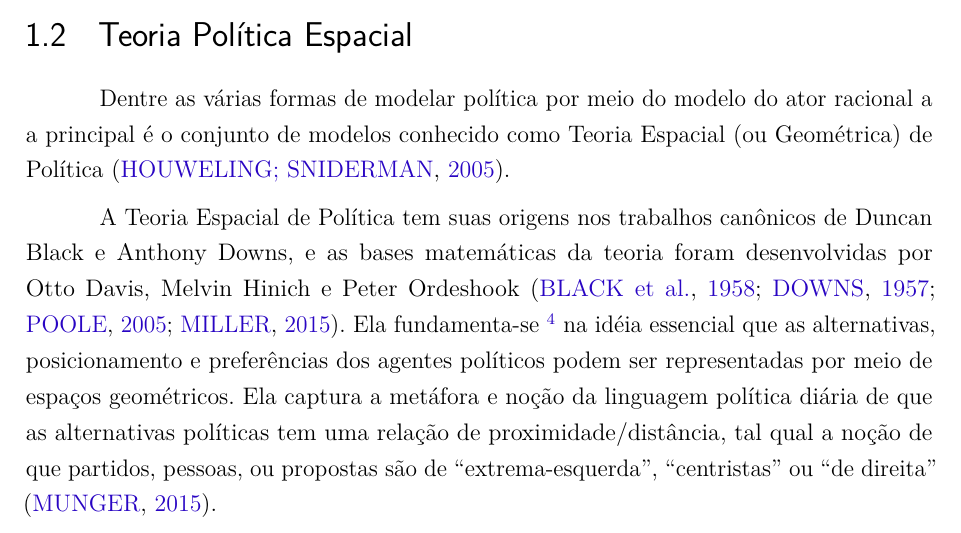
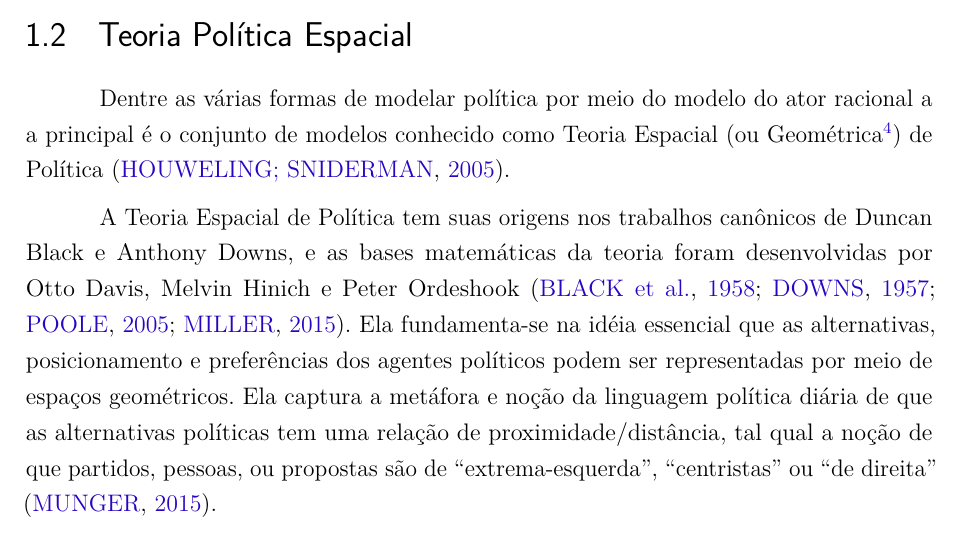
Before and after one commit to marcelovmaciel/Projeto, a LaTeX thesis (meu-trabalho/dissertação/master.tex, which reads meu-trabalho/dissertação/chap1.tex): part of page 12 of 36, cut so that both start at the same text. Compiled offline with pdfLaTeX.

Commit message:
minor changes in c1^2

```diff
--- a/meu-trabalho/dissertação/chap1.tex
+++ b/meu-trabalho/dissertação/chap1.tex
@@ -215,15 +215,15 @@ de acordo com o Teorema de Bayes.
 
 Dentre as várias formas de modelar política por meio do modelo do ator racional
 a a principal é o conjunto de modelos conhecido como Teoria Espacial (ou
-Geométrica) de Política \cite{van2005political}.
+Geométrica\footnote{Vamos usar o termo geométrico de maneira intercambiável com
+  espacial, pelo fato do último gerar a confusão com trabalhos relacionados ao
+  papel do espaço geográfico em política \cite{ward2002spatial,
+    poole2005spatial}.}) de Política \cite{van2005political}.
 
 A Teoria Espacial de Política tem suas origens nos trabalhos canônicos de Duncan
 Black e Anthony Downs, e as bases matemáticas da teoria foram desenvolvidas por
 Otto Davis, Melvin Hinich e Peter Ordeshook \cite{black1958theory,
-  downs1957economic, poole2005spatial, miller2015spatial}. Ela fundamenta-se
-\footnote{Vamos usar o termo geométrico de maneira intercambiável com espacial,
-  pelo fato do último gerar a confusão com trabalhos relacionados ao papel do
-  espaço geográfico em política \cite{ward2002spatial, poole2005spatial}.} na
+  downs1957economic, poole2005spatial, miller2015spatial}. Ela fundamenta-se na
 idéia essencial que as alternativas, posicionamento e preferências dos agentes
 políticos podem ser representadas por meio de espaços geométricos. Ela captura a
 metáfora e noção da linguagem política diária de que as alternativas políticas
```
Also changed, not shown: meu-trabalho/dissertação/master.pdf.
